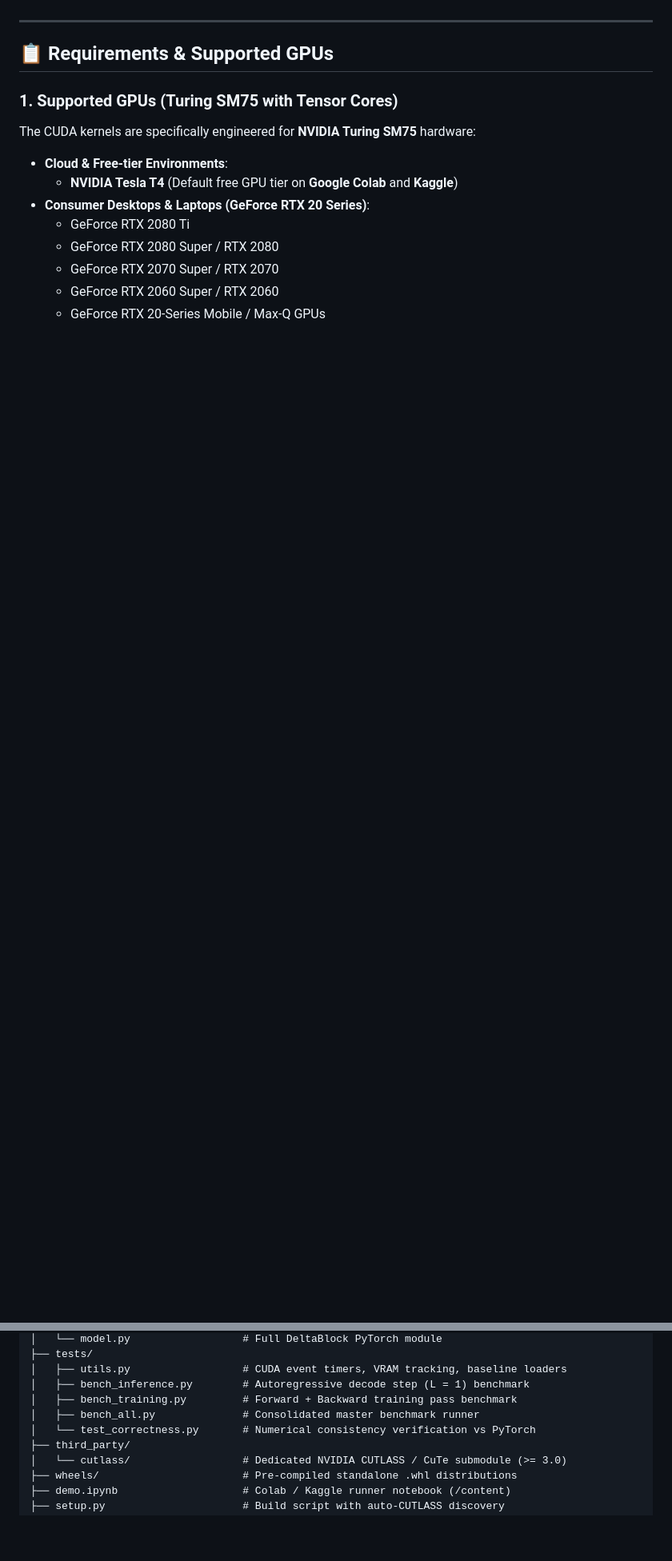
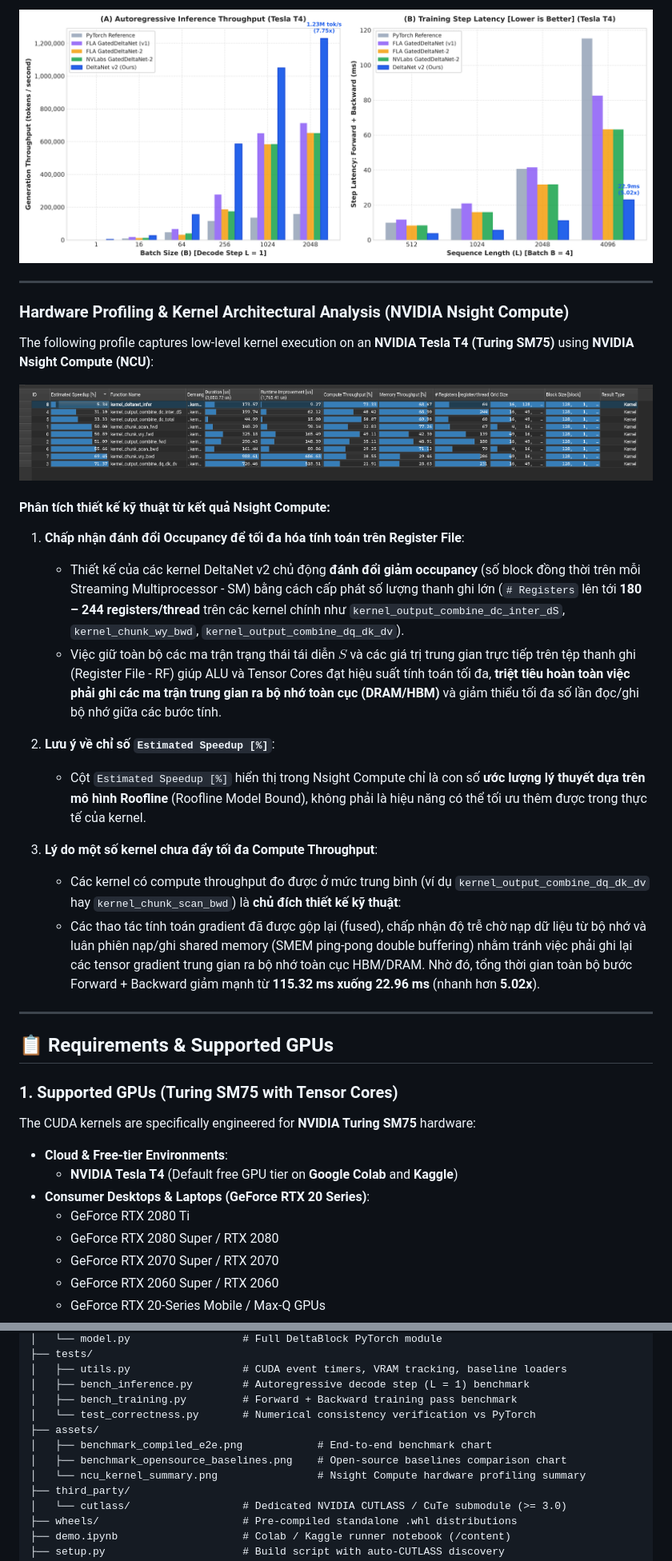
Before and after one commit to CBG6682/Varlen-Gated-DeltaNet, a Markdown page: README.md, 2 parts joined by grey strips. Shown at 80% size. Drawn GitHub-style; pictures changed too: assets/benchmark_opensource_baselines.png (added), assets/ncu_kernel_summary.png (added); blank space fills up the shorter version.

Commit message:
docs(readme): update benchmarks with visual charts, NCU kernel summary, and accurate baseline comparisons

```diff
--- a/README.md
+++ b/README.md
@@ -99,3 +161,25 @@ Evaluated with sequence length $L = 1024$:
+![Open-Source Baselines Benchmark Comparison](assets/benchmark_opensource_baselines.png)
+
+---
+
+### Hardware Profiling & Kernel Architectural Analysis (NVIDIA Nsight Compute)
+
+The following profile captures low-level kernel execution on an **NVIDIA Tesla T4 (Turing SM75)** using **NVIDIA Nsight Compute (NCU)**:
+
+![NVIDIA Nsight Compute Kernel Summary](assets/ncu_kernel_summary.png)
+
+#### Phân tích thiết kế kỹ thuật từ kết quả Nsight Compute:
+
+1. **Chấp nhận đánh đổi Occupancy để tối đa hóa tính toán trên Register File**:
+   - Thiết kế của các kernel DeltaNet v2 chủ động **đánh đổi giảm occupancy** (số block đồng thời trên mỗi Streaming Multiprocessor - SM) bằng cách cấp phát số lượng thanh ghi lớn (`# Registers` lên tới **180 – 244 registers/thread** trên các kernel chính như `kernel_output_combine_dc_inter_dS`, `kernel_chunk_wy_bwd`, `kernel_output_combine_dq_dk_dv`).
+   - Việc giữ toàn bộ các ma trận trạng thái tái diễn $S$ và các giá trị trung gian trực tiếp trên tệp thanh ghi (Register File - RF) giúp ALU và Tensor Cores đạt hiệu suất tính toán tối đa, **triệt tiêu hoàn toàn việc phải ghi các ma trận trung gian ra bộ nhớ toàn cục (DRAM/HBM)** và giảm thiểu tối đa số lần đọc/ghi bộ nhớ giữa các bước tính.
+
+2. **Lưu ý về chỉ số `Estimated Speedup [%]`**:
+   - Cột `Estimated Speedup [%]` hiển thị trong Nsight Compute chỉ là con số **ước lượng lý thuyết dựa trên mô hình Roofline** (Roofline Model Bound), không phải là hiệu năng có thể tối ưu thêm được trong thực tế của kernel.
+
+3. **Lý do một số kernel chưa đẩy tối đa Compute Throughput**:
+   - Các kernel có compute throughput đo được ở mức trung bình (ví dụ `kernel_output_combine_dq_dk_dv` hay `kernel_chunk_scan_bwd`) là **chủ đích thiết kế kỹ thuật**:
+   - Các thao tác tính toán gradient đã được gộp lại (fused), chấp nhận độ trễ chờ nạp dữ liệu từ bộ nhớ và luân phiên nạp/ghi shared memory (SMEM ping-pong double buffering) nhằm tránh việc phải ghi lại các tensor gradient trung gian ra bộ nhớ toàn cục HBM/DRAM. Nhờ đó, tổng thời gian toàn bộ bước Forward + Backward giảm mạnh từ **115.32 ms xuống 22.96 ms** (nhanh hơn **5.02x**).
 
 ---
 
@@ -302,8 +361,11 @@ Deltanet/
 │   ├── utils.py                  # CUDA event timers, VRAM tracking, baseline loaders
 │   ├── bench_inference.py        # Autoregressive decode step (L = 1) benchmark
 │   ├── bench_training.py         # Forward + Backward training pass benchmark
-│   ├── bench_all.py              # Consolidated master benchmark runner
 │   └── test_correctness.py       # Numerical consistency verification vs PyTorch
+├── assets/
+│   ├── benchmark_compiled_e2e.png            # End-to-end benchmark chart
+│   ├── benchmark_opensource_baselines.png    # Open-source baselines comparison chart
+│   └── ncu_kernel_summary.png                # Nsight Compute hardware profiling summary
 ├── third_party/
 │   └── cutlass/                  # Dedicated NVIDIA CUTLASS / CuTe submodule (>= 3.0)
 ├── wheels/                       # Pre-compiled standalone .whl distributions
```
Also changed, not shown: other parts of README.md (+87 -50 lines), assets/benchmark_compiled_e2e.png (added), 3 other files.
